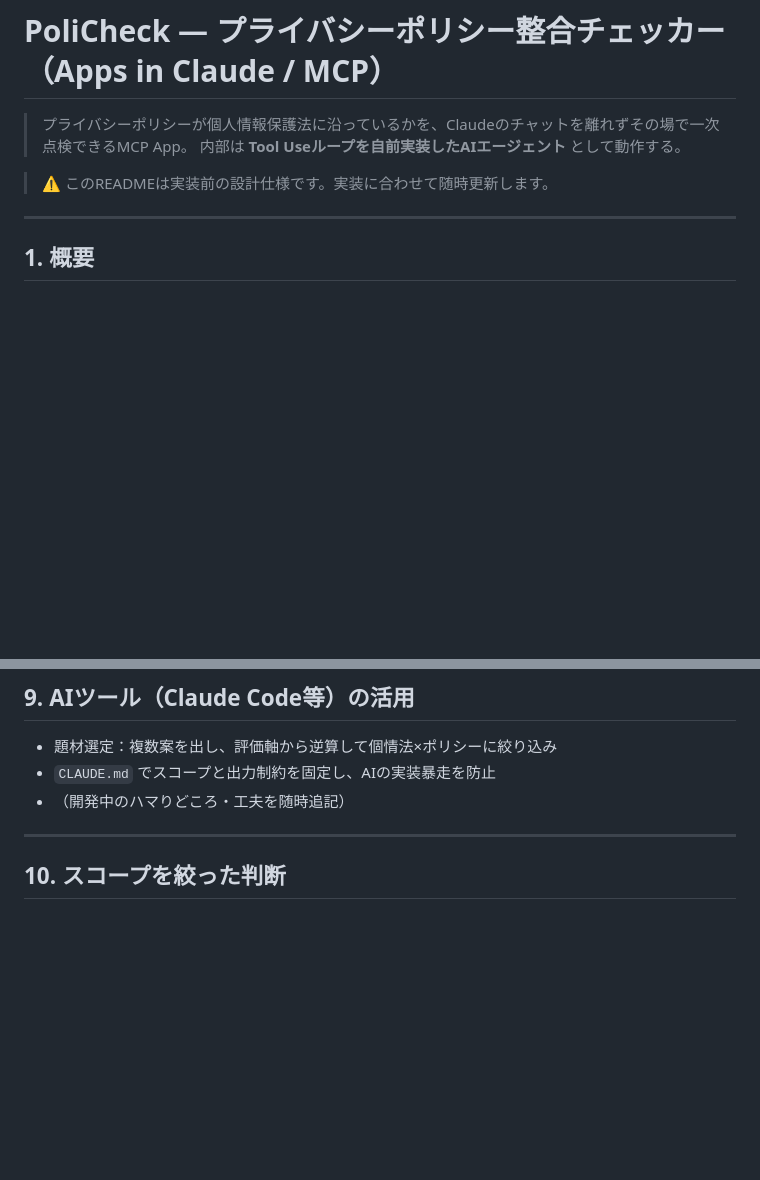
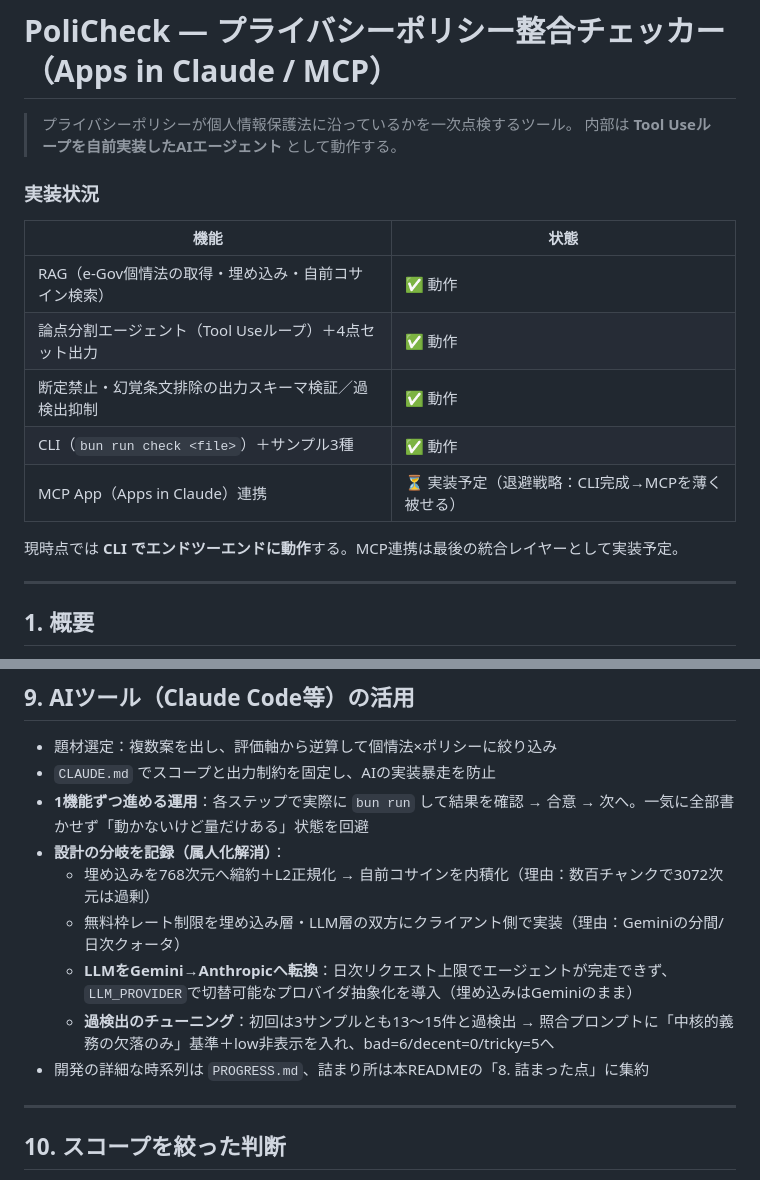
Before and after one commit to fuyukihatune-rgb/policheck, a Markdown page: README.md, 2 parts joined by grey strips. GitHub-like rendering; blank space fills up the shorter version.

```diff
--- a/README.md
+++ b/README.md
@@ -1,9 +1,19 @@
 # PoliCheck — プライバシーポリシー整合チェッカー（Apps in Claude / MCP）
 
-> プライバシーポリシーが個人情報保護法に沿っているかを、Claudeのチャットを離れずその場で一次点検できるMCP App。
+> プライバシーポリシーが個人情報保護法に沿っているかを一次点検するツール。
 > 内部は **Tool Useループを自前実装したAIエージェント** として動作する。
 
-> ⚠️ このREADMEは実装前の設計仕様です。実装に合わせて随時更新します。
+### 実装状況
+
+| 機能 | 状態 |
+|---|---|
+| RAG（e-Gov個情法の取得・埋め込み・自前コサイン検索） | ✅ 動作 |
+| 論点分割エージェント（Tool Useループ）＋4点セット出力 | ✅ 動作 |
+| 断定禁止・幻覚条文排除の出力スキーマ検証／過検出抑制 | ✅ 動作 |
+| CLI（`bun run check <file>`）＋サンプル3種 | ✅ 動作 |
+| MCP App（Apps in Claude）連携 | ⏳ 実装予定（退避戦略：CLI完成→MCPを薄く被せる） |
+
+現時点では **CLI でエンドツーエンドに動作**する。MCP連携は最後の統合レイヤーとして実装予定。
 
 ---
 
@@ -197,7 +254,13 @@ bun run check samples/tricky_policy.md    # 地味な穴の検出を確認
 
 - 題材選定：複数案を出し、評価軸から逆算して個情法×ポリシーに絞り込み
 - `CLAUDE.md` でスコープと出力制約を固定し、AIの実装暴走を防止
-- （開発中のハマりどころ・工夫を随時追記）
+- **1機能ずつ進める運用**：各ステップで実際に `bun run` して結果を確認 → 合意 → 次へ。一気に全部書かせず「動かないけど量だけある」状態を回避
+- **設計の分岐を記録（属人化解消）**：
+  - 埋め込みを768次元へ縮約＋L2正規化 → 自前コサインを内積化（理由：数百チャンクで3072次元は過剰）
+  - 無料枠レート制限を埋め込み層・LLM層の双方にクライアント側で実装（理由：Geminiの分間/日次クォータ）
+  - **LLMをGemini→Anthropicへ転換**：日次リクエスト上限でエージェントが完走できず、`LLM_PROVIDER`で切替可能なプロバイダ抽象化を導入（埋め込みはGeminiのまま）
+  - **過検出のチューニング**：初回は3サンプルとも13〜15件と過検出 → 照合プロンプトに「中核的義務の欠落のみ」基準＋low非表示を入れ、bad=6/decent=0/tricky=5へ
+- 開発の詳細な時系列は `PROGRESS.md`、詰まり所は本READMEの「8. 詰まった点」に集約
 
 ---
 
```
Also changed, not shown: other parts of README.md (+47 -0 lines).
